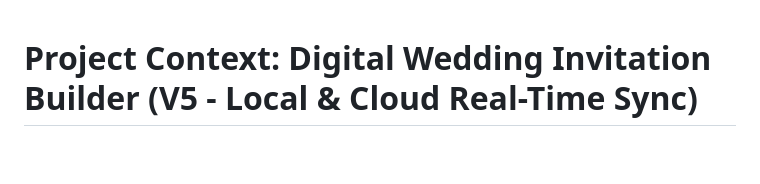
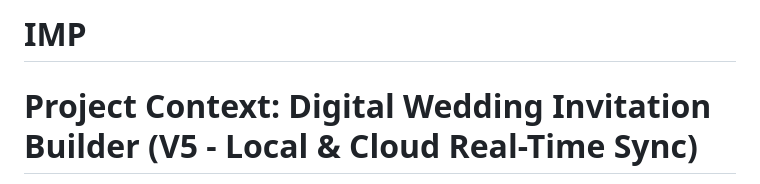
Before and after one commit to Aryan0288/DigialWeddingInvitation, a Markdown page: CONTEXT.md, the part around the change. Drawn GitHub-style; blank space fills up the shorter version.

Commit message:
add comment

```diff
--- a/CONTEXT.md
+++ b/CONTEXT.md
@@ -1,3 +1,5 @@
+# IMP
+
 # Project Context: Digital Wedding Invitation Builder (V5 - Local & Cloud Real-Time Sync)
 
 An elegant, modern, responsive cross-platform Flutter Web and Mobile application that empowers couples to create, customize, preview, publish, and track high-quality digital wedding invitations in real-time.
```
